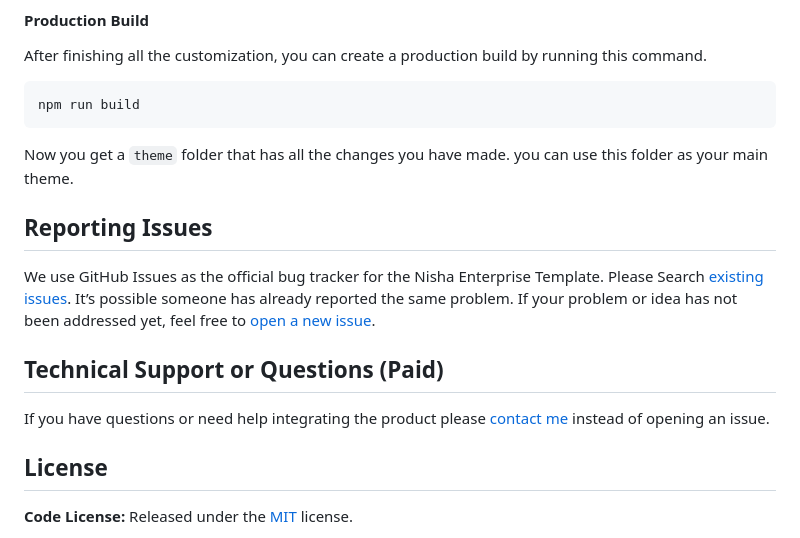
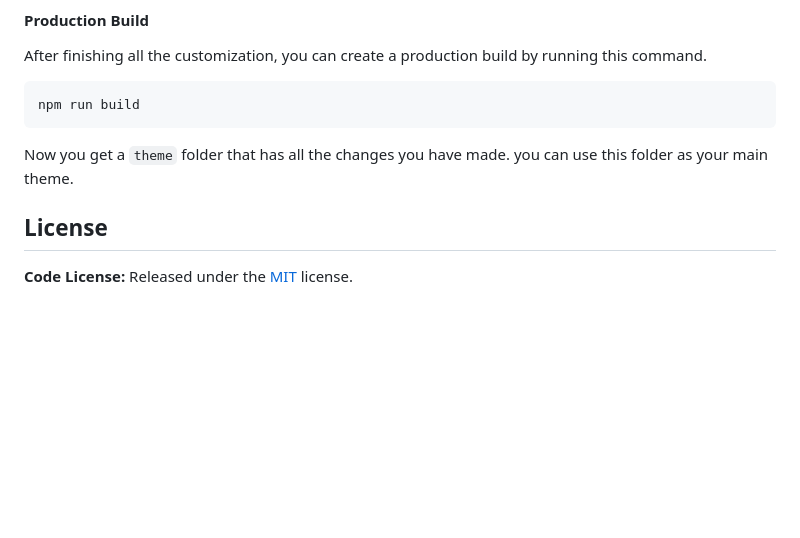
Before and after one commit to anshbadaya/nisha-enterprise, a Markdown page: README.md, the part around the change. Rendered like a GitHub page; blank space fills up the shorter version.

```diff
--- a/README.md
+++ b/README.md
@@ -81,16 +81,6 @@ npm run build
 
 Now you get a `theme` folder that has all the changes you have made. you can use this folder as your main theme.
 
-<!-- reporting issue -->
-## Reporting Issues
-
-We use GitHub Issues as the official bug tracker for the Nisha Enterprise Template. Please Search [existing issues](https://github.com/anshbadaya/nisha-enterprise/issues). It’s possible someone has already reported the same problem.
-If your problem or idea has not been addressed yet, feel free to [open a new issue](https://github.com/anshbadaya/nisha-enterprise/issues).
-
-<!-- support -->
-## Technical Support or Questions (Paid)
-
-If you have questions or need help integrating the product please [contact me](mailto:me.anshbadaya@gmail.com) instead of opening an issue.
 
 <!-- licence -->
 ## License
```
